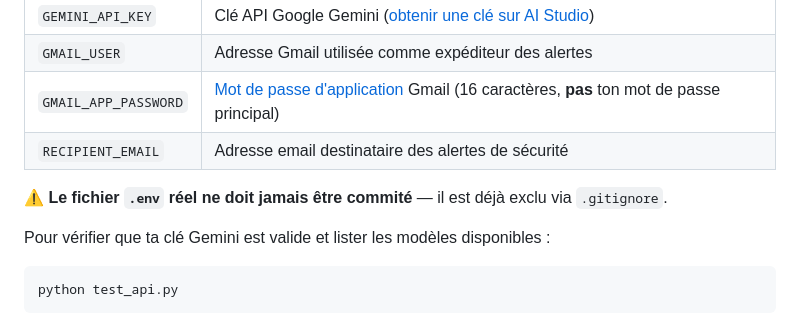
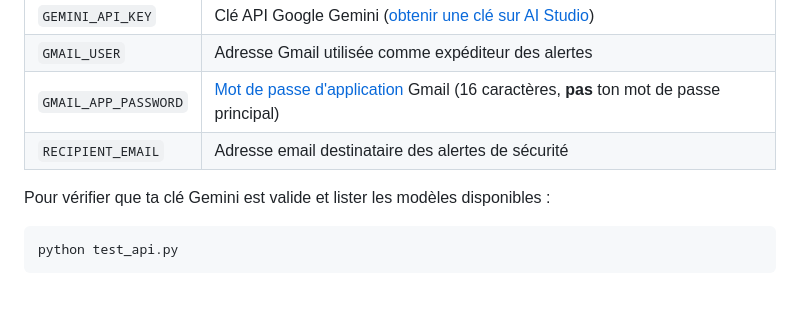
Before and after one commit to Yasser-02G/Security-Agent-IA, a Markdown page: README.md, the part around the change. Drawn GitHub-style; blank space fills up the shorter version.

````diff
--- a/README.md
+++ b/README.md
@@ -241,8 +241,6 @@ cp .env.example .env
 | `GMAIL_APP_PASSWORD` | [Mot de passe d'application](https://support.google.com/accounts/answer/185833) Gmail (16 caractères, **pas** ton mot de passe principal) |
 | `RECIPIENT_EMAIL` | Adresse email destinataire des alertes de sécurité |
 
-⚠️ **Le fichier `.env` réel ne doit jamais être commité** — il est déjà exclu via `.gitignore`.
-
 Pour vérifier que ta clé Gemini est valide et lister les modèles disponibles :
 
 ```bash
````
